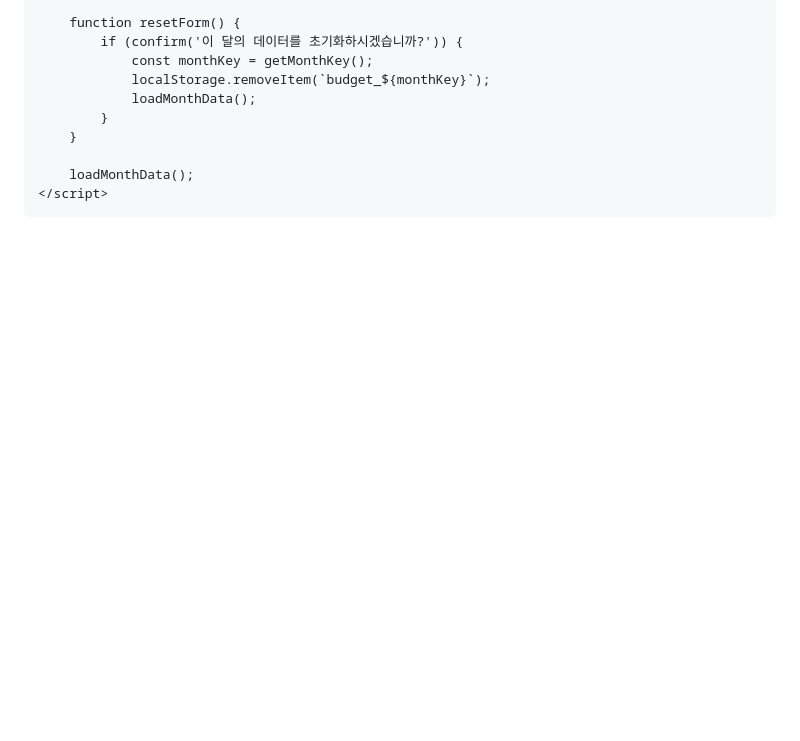
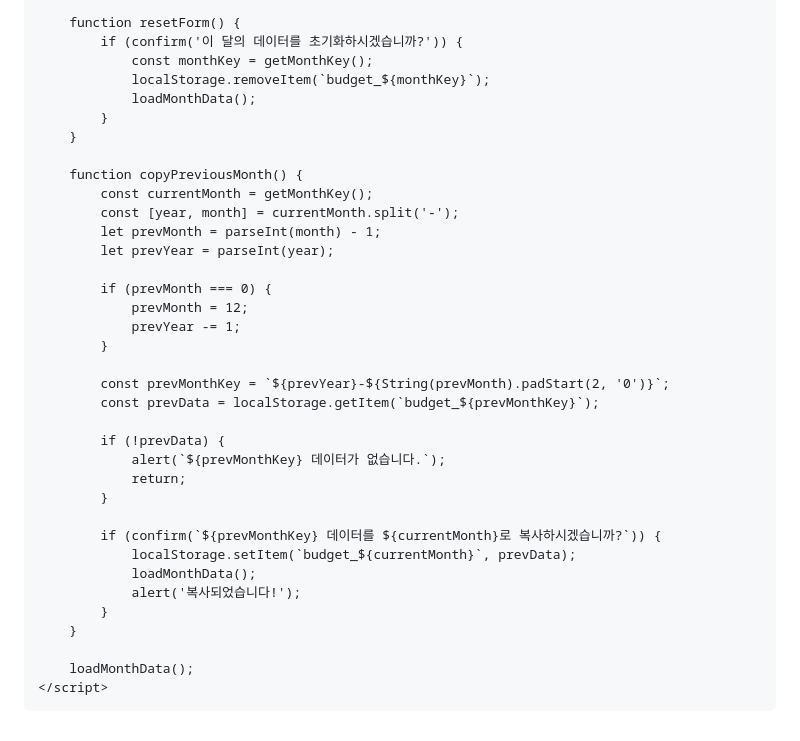
Before and after one commit to msko1319kk/mobile-budget, a Markdown page: README.md, the part around the change printed below. GitHub-like rendering; blank space fills up the shorter version.

```diff
--- a/README.md
+++ b/README.md
@@ -657,6 +658,32 @@
             }
         }
 
+        function copyPreviousMonth() {
+            const currentMonth = getMonthKey();
+            const [year, month] = currentMonth.split('-');
+            let prevMonth = parseInt(month) - 1;
+            let prevYear = parseInt(year);
+
+            if (prevMonth === 0) {
+                prevMonth = 12;
+                prevYear -= 1;
+            }
+
+            const prevMonthKey = `${prevYear}-${String(prevMonth).padStart(2, '0')}`;
+            const prevData = localStorage.getItem(`budget_${prevMonthKey}`);
+
+            if (!prevData) {
+                alert(`${prevMonthKey} 데이터가 없습니다.`);
+                return;
+            }
+
+            if (confirm(`${prevMonthKey} 데이터를 ${currentMonth}로 복사하시겠습니까?`)) {
+                localStorage.setItem(`budget_${currentMonth}`, prevData);
+                loadMonthData();
+                alert('복사되었습니다!');
+            }
+        }
+
         loadMonthData();
     </script>
 </body>
```
Also changed, not shown: other parts of README.md (+37 -36 lines).
